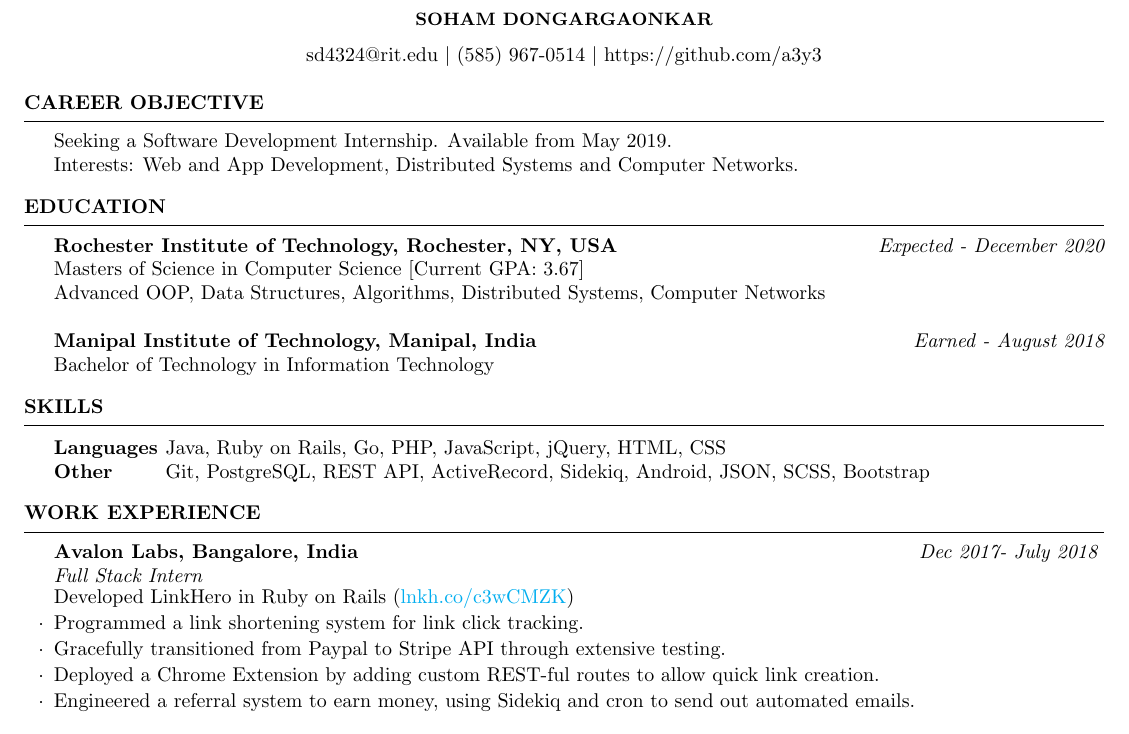
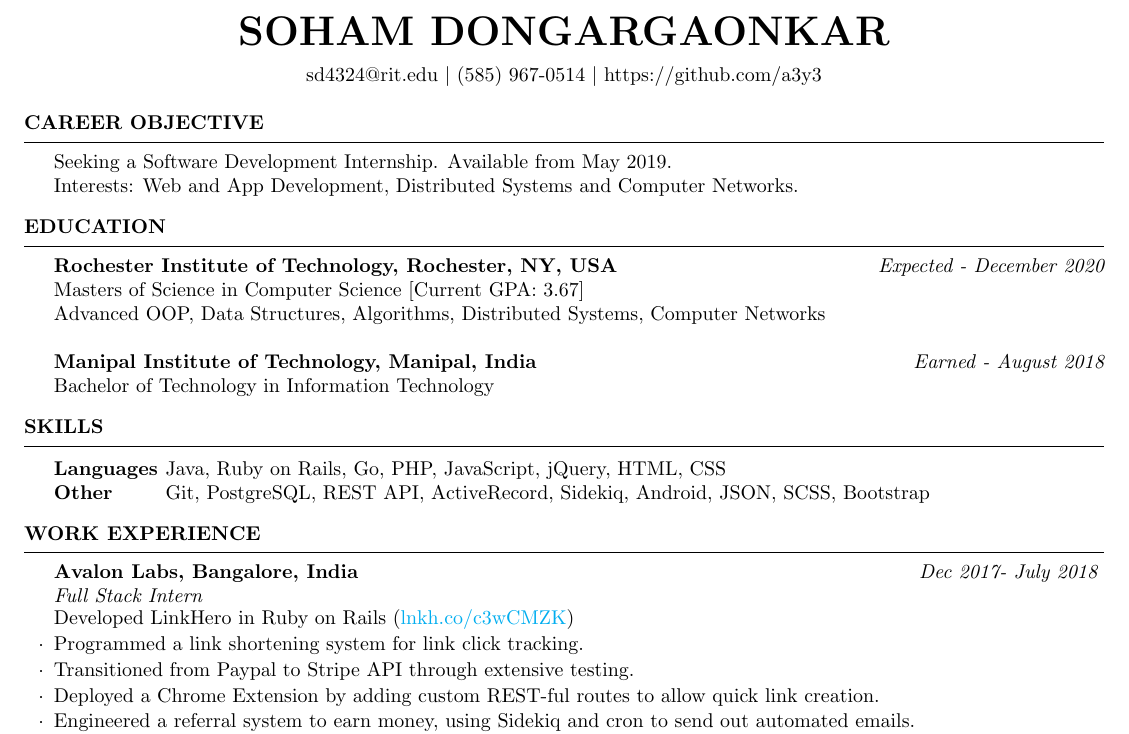
Before and after one commit to a3y3/Resume, a LaTeX CV (Resume.tex, which reads resume.cls): part of the page, cut so that both start at the same text. Compiled offline with pdfLaTeX.

Commit message:
Final changes

```diff
--- a/Resume.tex
+++ b/Resume.tex
@@ -78,7 +78,7 @@ Other &  Git, PostgreSQL, REST API, ActiveRecord, Sidekiq, Android, JSON, SCSS,
     \item
     Programmed a link shortening system for link click tracking.
     \item
-    Gracefully transitioned from Paypal to Stripe API through extensive testing.
+    Transitioned from Paypal to Stripe API through extensive testing.
     \item
     Deployed a Chrome Extension by adding custom REST-ful routes to allow quick link creation.
     \item Engineered a referral system to earn money, using Sidekiq and cron to send out automated emails. \\
--- a/resume.cls
+++ b/resume.cls
@@ -124,7 +124,7 @@
 }
 
 % The below commands define the whitespace after certain things in the document - they can be \smallskip, \medskip or \bigskip
-\def\namesize{\small} % Size of the name at the top of the document
+\def\namesize{\huge} % Size of the name at the top of the document
 \def\addressskip{\smallskip} % The space between the two address (or phone/email) lines
 \def\sectionlineskip{\medskip} % The space above the horizontal line for each section
 \def\nameskip{\medskip} % The space after your name at the top
```
